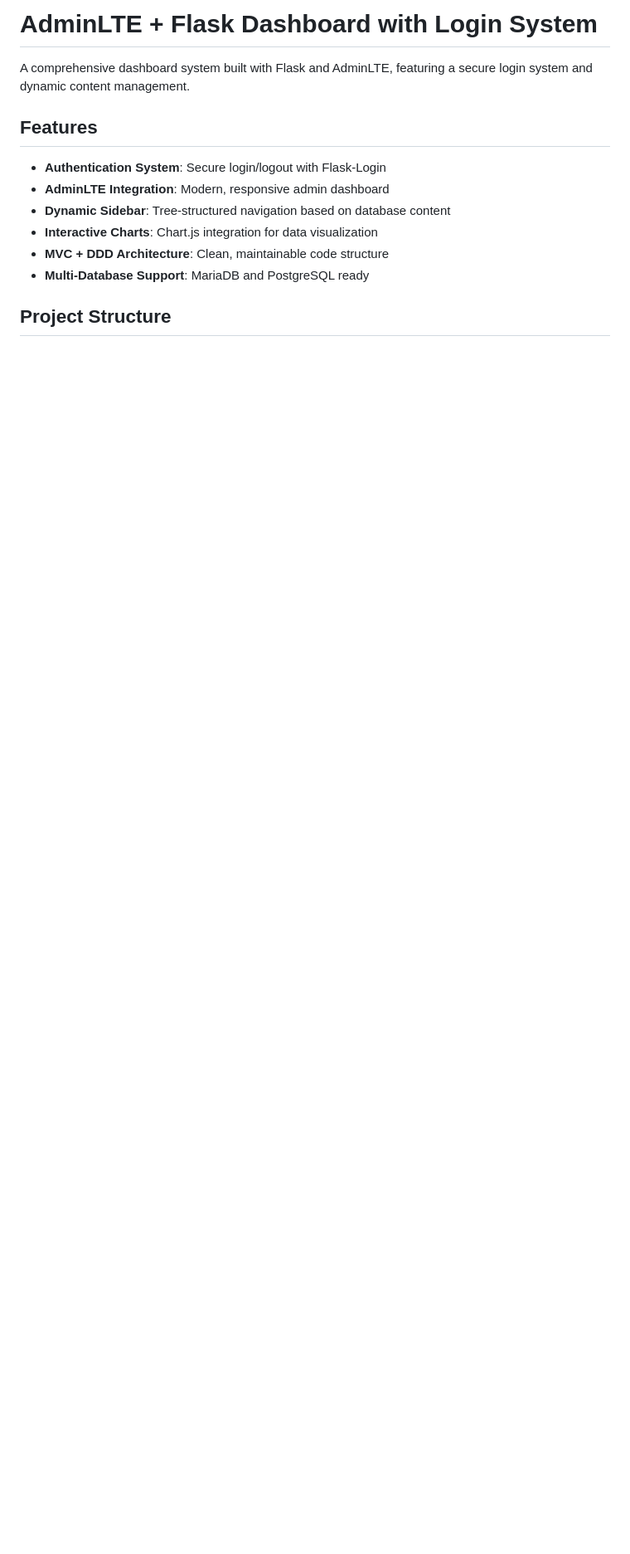
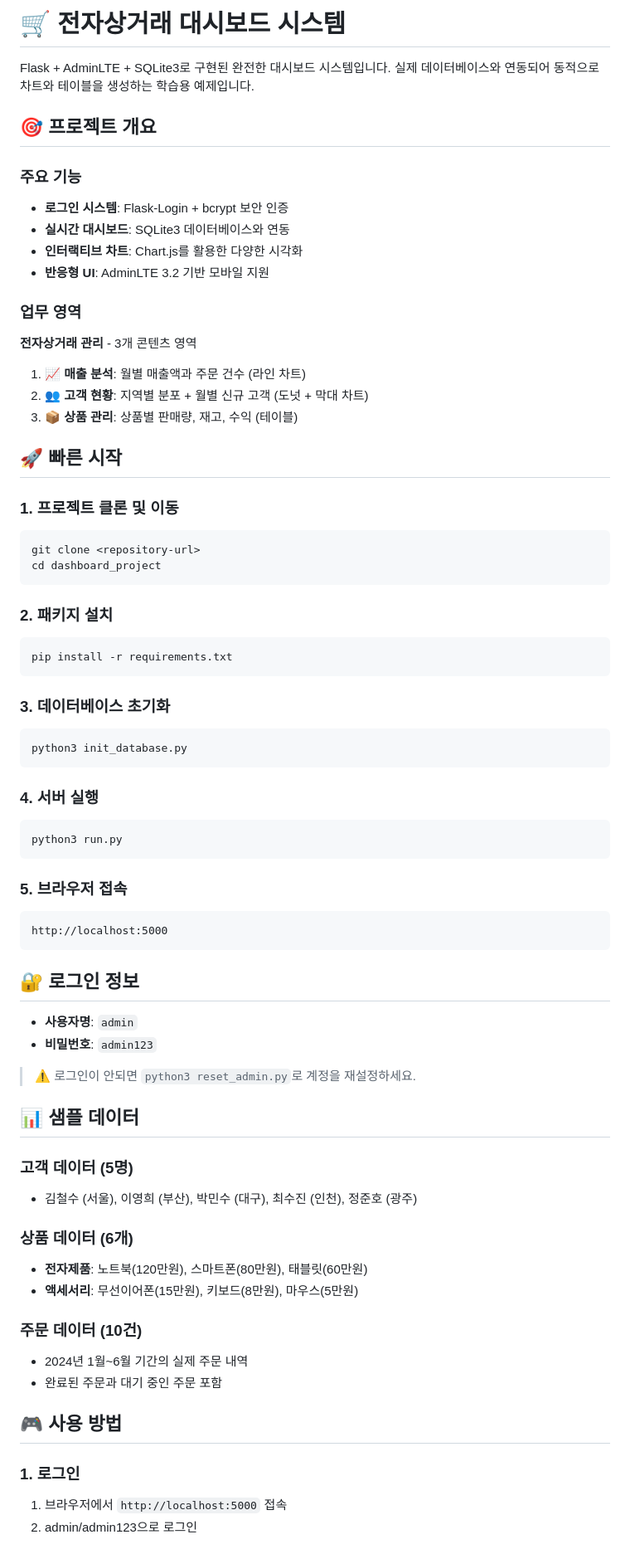
Before and after one commit to toqurtl/fdcs_dash, a Markdown page: README.md, the part around the change printed below. Shown: that part at 83% size. Rendered like a GitHub page; blank space fills up the shorter version.

Commit message:
readme 수정

````diff
--- a/README.md
+++ b/README.md
@@ -1,14 +1,72 @@
-# AdminLTE + Flask Dashboard with Login System
+# 🛒 전자상거래 대시보드 시스템
 
-A comprehensive dashboard system built with Flask and AdminLTE, featuring a secure login system and dynamic content management.
+Flask + AdminLTE + SQLite3로 구현된 완전한 대시보드 시스템입니다. 실제 데이터베이스와 연동되어 동적으로 차트와 테이블을 생성하는 학습용 예제입니다.
 
-## Features
+## 🎯 프로젝트 개요
 
-- **Authentication System**: Secure login/logout with Flask-Login
-- **AdminLTE Integration**: Modern, responsive admin dashboard
-- **Dynamic Sidebar**: Tree-structured navigation based on database content
-- **Interactive Charts**: Chart.js integration for data visualization
-- **MVC + DDD Architecture**: Clean, maintainable code structure
-- **Multi-Database Support**: MariaDB and PostgreSQL ready
+### 주요 기능
+- **로그인 시스템**: Flask-Login + bcrypt 보안 인증
+- **실시간 대시보드**: SQLite3 데이터베이스와 연동
+- **인터랙티브 차트**: Chart.js를 활용한 다양한 시각화
+- **반응형 UI**: AdminLTE 3.2 기반 모바일 지원
 
-## Project Structure
+### 업무 영역
+**전자상거래 관리** - 3개 콘텐츠 영역
+1. 📈 **매출 분석**: 월별 매출액과 주문 건수 (라인 차트)
+2. 👥 **고객 현황**: 지역별 분포 + 월별 신규 고객 (도넛 + 막대 차트)
+3. 📦 **상품 관리**: 상품별 판매량, 재고, 수익 (테이블)
+
+## 🚀 빠른 시작
+
+### 1. 프로젝트 클론 및 이동
+```bash
+git clone <repository-url>
+cd dashboard_project
+```
+
+### 2. 패키지 설치
+```bash
+pip install -r requirements.txt
+```
+
+### 3. 데이터베이스 초기화
+```bash
+python3 init_database.py
+```
+
+### 4. 서버 실행
+```bash
+python3 run.py
+```
+
+### 5. 브라우저 접속
+```
+http://localhost:5000
+```
+
+## 🔐 로그인 정보
+
+- **사용자명**: `admin`
+- **비밀번호**: `admin123`
+
+> ⚠️ 로그인이 안되면 `python3 reset_admin.py`로 계정을 재설정하세요.
+
+## 📊 샘플 데이터
+
+### 고객 데이터 (5명)
+- 김철수 (서울), 이영희 (부산), 박민수 (대구), 최수진 (인천), 정준호 (광주)
+
+### 상품 데이터 (6개)
+- **전자제품**: 노트북(120만원), 스마트폰(80만원), 태블릿(60만원)
+- **액세서리**: 무선이어폰(15만원), 키보드(8만원), 마우스(5만원)
+
+### 주문 데이터 (10건)
+- 2024년 1월~6월 기간의 실제 주문 내역
+- 완료된 주문과 대기 중인 주문 포함
+
+## 🎮 사용 방법
+
+### 1. 로그인
+1. 브라우저에서 `http://localhost:5000` 접속
+2. admin/admin123으로 로그인
+
````
Also changed, not shown: other parts of README.md (+126 -93 lines), claude_cp.md (added, +191 -0 lines).
